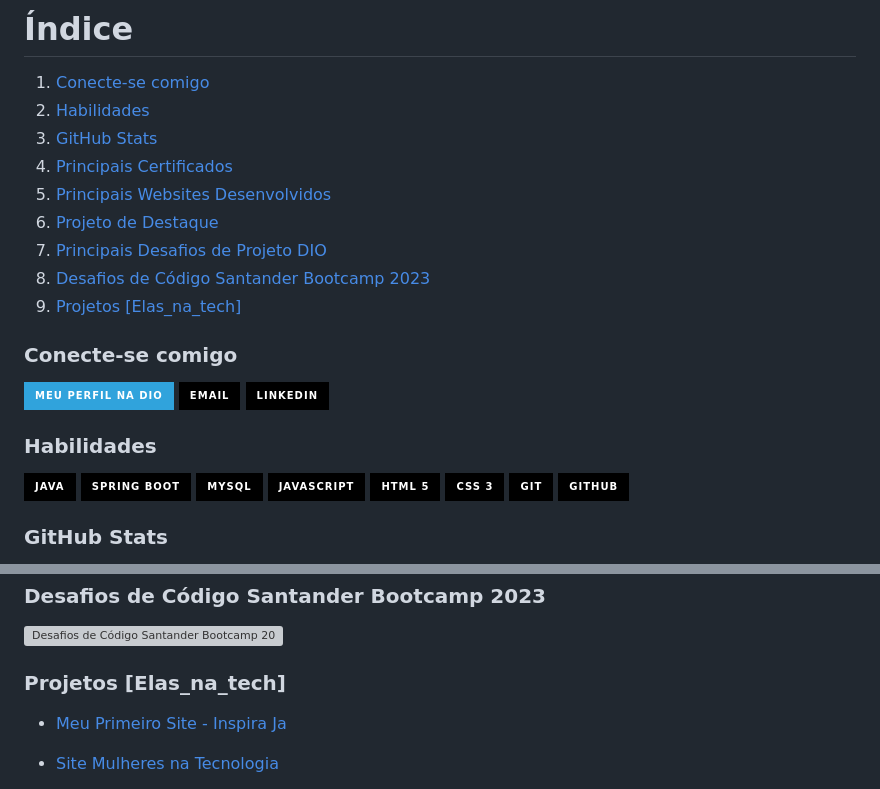
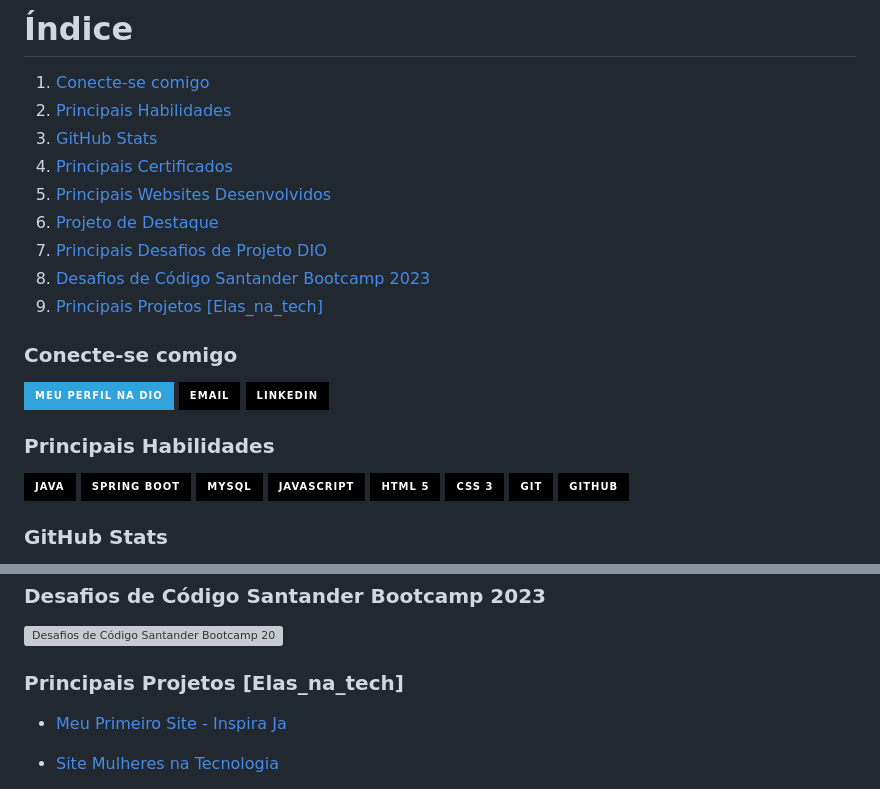
Before and after one commit to klaynmolina/KlaynMolina, a Markdown page: README.md, 2 parts joined by grey strips. Rendered like a GitHub page; badges without logos; grey boxes are pictures that could not be loaded.

```diff
--- a/README.md
+++ b/README.md
@@ -15,14 +15,14 @@ Estou confiante de que minha paixão, determinação e busca contínua por conhe
 
 # Índice
 1. [Conecte-se comigo](https://github.com/klaynmolina#conecte-se-comigo)
-2. [Habilidades](https://github.com/klaynmolina#habilidades)
+2. [Principais Habilidades](https://github.com/klaynmolina#habilidades)
 3. [GitHub Stats](https://github.com/klaynmolina#github-stats)
 4. [Principais Certificados](https://github.com/klaynmolina#principais-certificados)
 5. [Principais Websites Desenvolvidos](https://github.com/klaynmolina#principais-websites)
 6. [Projeto de Destaque](https://github.com/klaynmolina#projeto-de-destaque)
 7. [Principais Desafios de Projeto DIO](https://github.com/klaynmolina#principais-desafios-de-projeto-dio)
 8. [Desafios de Código Santander Bootcamp 2023](https://github.com/klaynmolina#desafios-de-c%C3%B3digo-santander-bootcamp-2023)
-9. [Projetos [Elas_na_tech]](https://github.com/klaynmolina#projetos-elas_na_tech)
+9. [Principais Projetos [Elas_na_tech]](https://github.com/klaynmolina#projetos-elas_na_tech)
 
 ### Conecte-se comigo
 [![Perfil DIO](https://img.shields.io/badge/-Meu%20Perfil%20na%20DIO-30A3DC?style=for-the-badge)](https://www.dio.me/users/vanessakrmolina/)
@@ -30,7 +30,7 @@ Estou confiante de que minha paixão, determinação e busca contínua por conhe
 [![LinkedIn](https://img.shields.io/badge/-LinkedIn-000?style=for-the-badge&logo=linkedin&logoColor=30A3DC)](https://www.linkedin.com/in/vanessakrmolina/)
 
 
-### Habilidades
+### Principais Habilidades
 ![Java](https://img.shields.io/badge/Java-000?style=for-the-badge&logo=java&logoColor=30A3DC)
 ![Spring Boot](https://img.shields.io/badge/Spring%20Boot-000?style=for-the-badge&logo=spring&logoColor=30A3DC)
 ![MySQL](https://img.shields.io/badge/MySQL-000?style=for-the-badge&logo=mysql&logoColor=30A3DC)
@@ -101,7 +101,7 @@ Estou confiante de que minha paixão, determinação e busca contínua por conhe
 [![Desafios de Código Santander Bootcamp 2023](https://github-readme-stats.vercel.app/api/pin/?username=klaynmolina&repo=DesafiosDeCodigoJavaSantanderBootcamp2023&bg_color=000&border_color=30A3DC&show_icons=true&icon_color=30A3DC&title_color=E94D5F&text_color=FFF)](https://github.com/klaynmolina/DesafiosDeCodigoJavaSantanderBootcamp2023)
 
 
-### Projetos [Elas_na_tech]
+### Principais Projetos [Elas_na_tech]
 - [Meu Primeiro Site - Inspira Ja](https://github.com/klaynmolina/meu-primeiro-site-inspira-ja-elas-na-tech)
 
 - [Site Mulheres na Tecnologia](https://github.com/klaynmolina/ElasNaTech_MulheresNaTecnologia)
```
